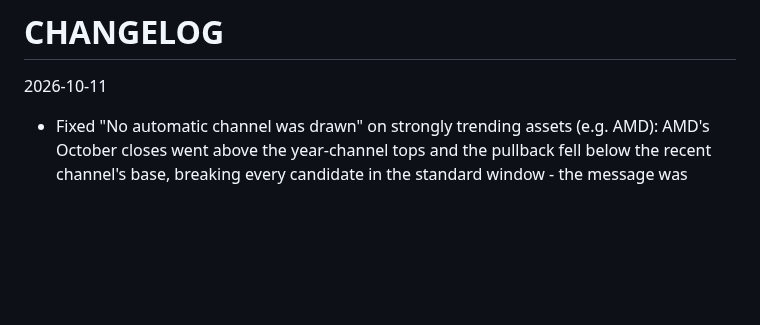
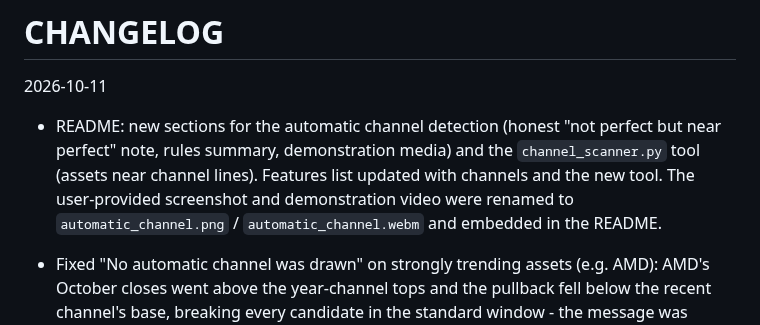
Before and after one commit to juanlu70/pystalker, a Markdown page: CHANGELOG.md, the part around the change. GitHub-like rendering; blank space fills up the shorter version.

```diff
--- a/CHANGELOG.md
+++ b/CHANGELOG.md
@@ -2,6 +2,7 @@
 
 2026-10-11
 
+- README: new sections for the automatic channel detection (honest "not perfect but near perfect" note, rules summary, demonstration media) and the `channel_scanner.py` tool (assets near channel lines). Features list updated with channels and the new tool. The user-provided screenshot and demonstration video were renamed to `automatic_channel.png` / `automatic_channel.webm` and embedded in the README.
 - Fixed "No automatic channel was drawn" on strongly trending assets (e.g. AMD): AMD's October closes went above the year-channel tops and the pullback fell below the recent channel's base, breaking every candidate in the standard window - the message was correct behavior but left nothing drawable (user confirmed the fix).
   - When EVERY candidate of the standard window (excluding the current month) is broken, the calculation is retried once with the window INCLUDING the current month, so the channel reflects the newest prices; the current month's closes still act as the break validation (a channel must contain them).
   - The status bar reports when the retry was used ("Automatic channel created (ascending, including current month)"), and the result carries an `extended` flag.
```
Also changed, not shown: README.md (+51 -2 lines), automatic_channel.png (added), 1 other file.
